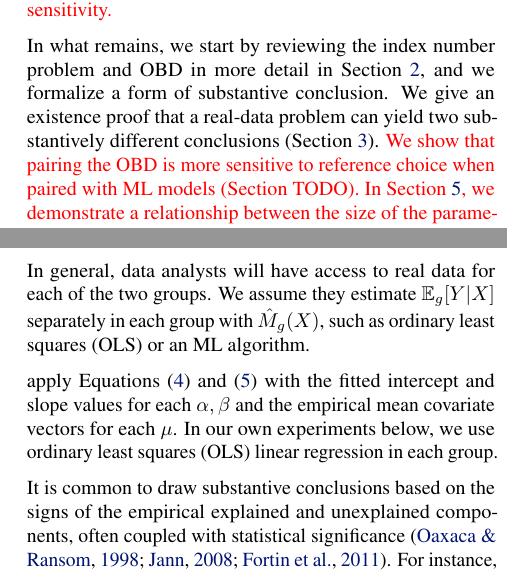
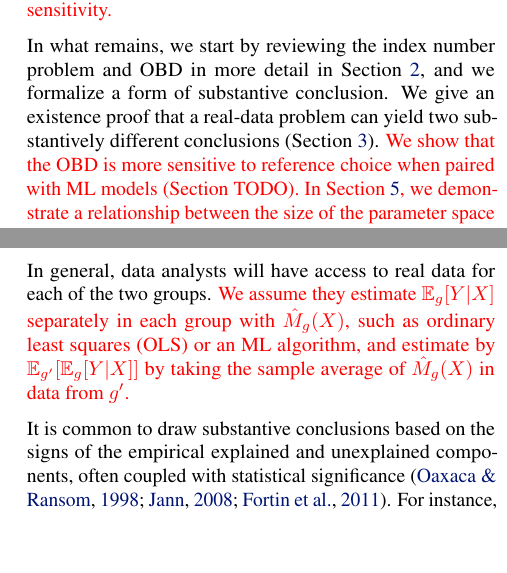
Before and after one commit to manuelquinteroc/OBD_AISTATS27, a LaTeX paper (arxiv_preprint.tex, which reads Sections/01_introduction.tex, Sections/02_pooled_OBD.tex): two parts of the columns of pages 2 and 3 of 21, joined at a grey line, cut so that both start at the same text, the shorter picture padded with empty space. Compiled offline with pdfLaTeX.

Commit message:
fix trailing sentences in sec 1 and 2

```diff
--- a/Sections/01_introduction.tex
+++ b/Sections/01_introduction.tex
@@ -51,7 +51,7 @@ In what remains, we start by reviewing the index number problem and OBD in more
 a form of substantive conclusion.
 We give an existence proof that a real-data problem can yield two substantively different conclusions (\cref{sec:real_example}).
 % And we show that differences in substantive conclusions need not be driven solely by model misspecification or small sample sizes (\cref{sec:example}).
-\textcolor{red}{We show that pairing the OBD is more sensitive to reference choice when paired with ML models (Section TODO).}
+\textcolor{red}{We show that the OBD is more sensitive to reference choice when paired with ML models (Section TODO).}
 \textcolor{red}{In \cref{sec:signflips}, we demonstrate a relationship between the size of the parameter space and the sensitivity of the OBD.}
 % We resolve this seeming disparity by observing that typical data analyses are not uniformly distributed in parameter space --- and provide intuition for when this non-uniformity might occur (\cref{sec:no_sign_flips}).
 We suggest best practices for data analysts in \cref{sec:conclusion}.
--- a/Sections/02_pooled_OBD.tex
+++ b/Sections/02_pooled_OBD.tex
@@ -18,11 +18,7 @@ all variables of interest. Then we describe how to proceed with real data.
 \label{sec:ob_real}
 
 In general, data analysts will have access to real data for each of the two groups.
-We assume they estimate $\mathbb{E}_g[Y|X]$ separately in each group with $\hat{M}_g(X)$, such as ordinary least squares (OLS) or an ML algorithm.
-
-apply \cref{eq:OB_H_decomp,eq:OB_K_decomp} with the fitted intercept and
-slope values for each $\alpha, \beta$ and the empirical mean covariate vectors for each $\mu$.
-In our own experiments below, we use ordinary least squares (OLS) linear regression in each group.
+\textcolor{red}{We assume they estimate $\mathbb{E}_g[Y|X]$ separately in each group with $\hat{M}_g(X)$, such as ordinary least squares (OLS) or an ML algorithm, and estimate by $\mathbb{E}_{g'}[\mathbb{E}_g[Y|X]]$ by taking the sample average of $\hat{M}_g(X)$ in data from $g'$.}
 
 It is common to draw substantive conclusions based on the signs of the empirical explained and unexplained components, often coupled with
 statistical significance \citep{oaxacaRansom1998, jann2008,fortinLemieuxFirpo2011}. For instance, consider the hospital example.
```
